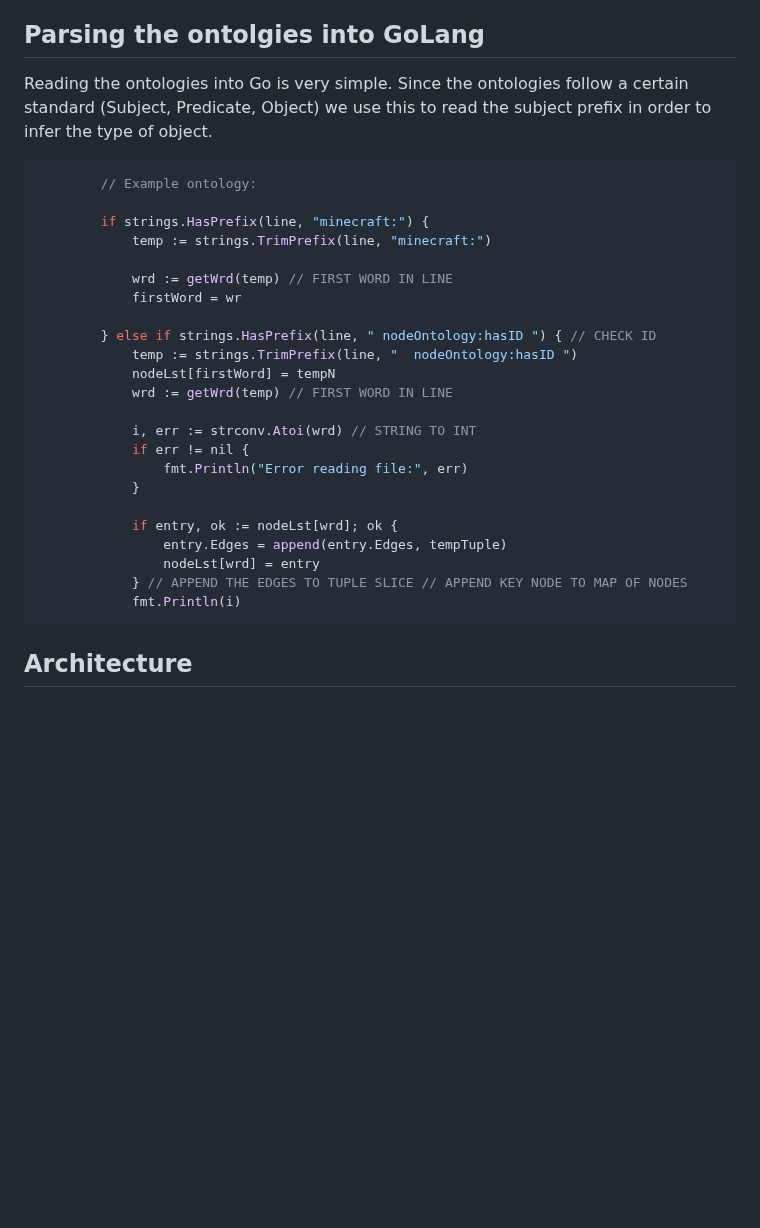
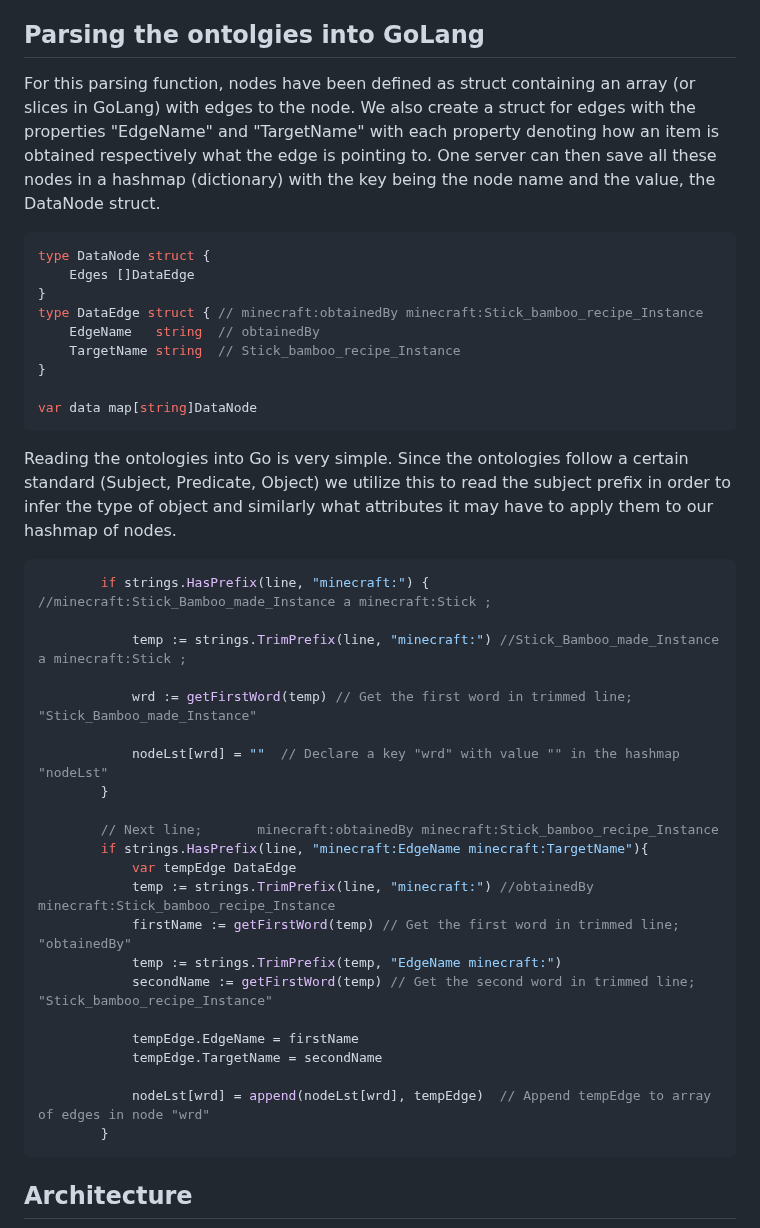
Before and after one commit to d0020e-2024-group-5/Path-Expression-Traversal-System, a Markdown page: README.md, the part around the change. Drawn GitHub-style; blank space fills up the shorter version.

Commit message:
parsing function paragraph

````diff
--- a/README.md
+++ b/README.md
@@ -30,32 +30,44 @@ What we want to do is to search such an ontology strucure using a queary where t
 
 ## Parsing the ontolgies into GoLang
 
-Reading the ontologies into Go is very simple. Since the ontologies follow a certain standard (Subject, Predicate, Object) we use this to read the subject prefix in order to infer the type of object.
+For this parsing function, nodes have been defined as struct containing an array (or slices in GoLang) with edges to the node. We also create a struct for edges with the properties "EdgeName" and "TargetName" with each property denoting how an item is obtained respectively what the edge is pointing to. One server can then save all these nodes in a hashmap (dictionary) with the key being the node name and the value, the DataNode struct.
 ```go
-        // Example ontology:
+type DataNode struct {
+    Edges []DataEdge
+}
+type DataEdge struct { // minecraft:obtainedBy minecraft:Stick_bamboo_recipe_Instance
+    EdgeName   string  // obtainedBy
+    TargetName string  // Stick_bamboo_recipe_Instance
+}
 
-		if strings.HasPrefix(line, "minecraft:") {
-			temp := strings.TrimPrefix(line, "minecraft:")
+var data map[string]DataNode
+```
+Reading the ontologies into Go is very simple. Since the ontologies follow a certain standard (Subject, Predicate, Object) we utilize this to read the subject prefix in order to infer the type of object and similarly what attributes it may have to apply them to our hashmap of nodes.
+```go
+		if strings.HasPrefix(line, "minecraft:") { //minecraft:Stick_Bamboo_made_Instance a minecraft:Stick ;
 
-			wrd := getWrd(temp) // FIRST WORD IN LINE
-			firstWord = wr
+			temp := strings.TrimPrefix(line, "minecraft:") //Stick_Bamboo_made_Instance a minecraft:Stick ;
 
-		} else if strings.HasPrefix(line, "	nodeOntology:hasID ") { // CHECK ID
-			temp := strings.TrimPrefix(line, "	nodeOntology:hasID ")
-			nodeLst[firstWord] = tempN
-			wrd := getWrd(temp) // FIRST WORD IN LINE
+			wrd := getFirstWord(temp) // Get the first word in trimmed line; "Stick_Bamboo_made_Instance"
 
-			i, err := strconv.Atoi(wrd) // STRING TO INT
-			if err != nil {
-				fmt.Println("Error reading file:", err)
-			}
+            nodeLst[wrd] = ""  // Declare a key "wrd" with value "" in the hashmap "nodeLst"
+        }
 
-			if entry, ok := nodeLst[wrd]; ok {
-				entry.Edges = append(entry.Edges, tempTuple)
-				nodeLst[wrd] = entry
-			} // APPEND THE EDGES TO TUPLE SLICE // APPEND KEY NODE TO MAP OF NODES
-			fmt.Println(i)
+        // Next line;       minecraft:obtainedBy minecraft:Stick_bamboo_recipe_Instance
+        if strings.HasPrefix(line, "minecraft:EdgeName minecraft:TargetName"){
+            var tempEdge DataEdge
+            temp := strings.TrimPrefix(line, "minecraft:") //obtainedBy minecraft:Stick_bamboo_recipe_Instance
+			firstName := getFirstWord(temp) // Get the first word in trimmed line; "obtainedBy"
+            temp := strings.TrimPrefix(temp, "EdgeName minecraft:")
+            secondName := getFirstWord(temp) // Get the second word in trimmed line; "Stick_bamboo_recipe_Instance"
+
+            tempEdge.EdgeName = firstName
+            tempEdge.TargetName = secondName
+
+            nodeLst[wrd] = append(nodeLst[wrd], tempEdge)  // Append tempEdge to array of edges in node "wrd"
+        }
 ```
+
 
 ## Architecture
 
````
